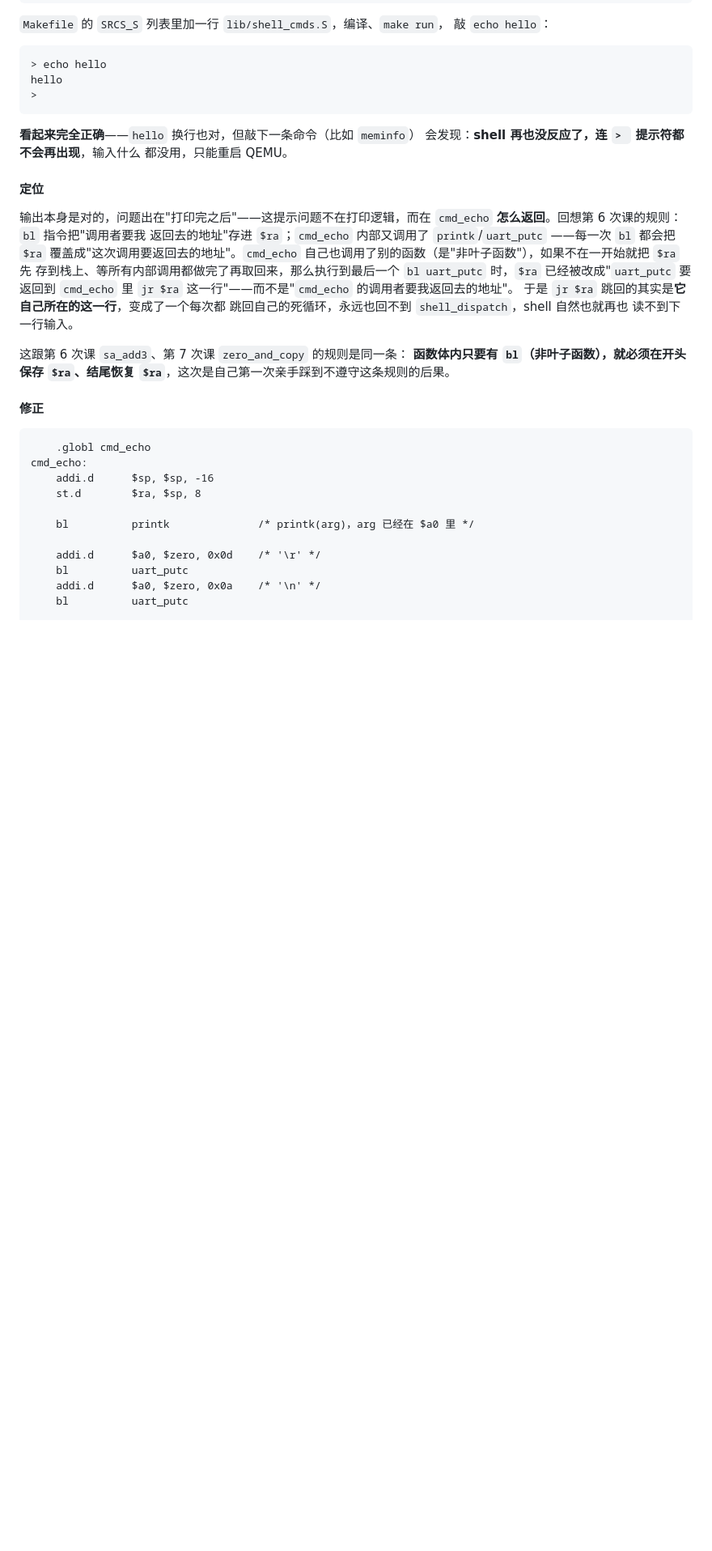
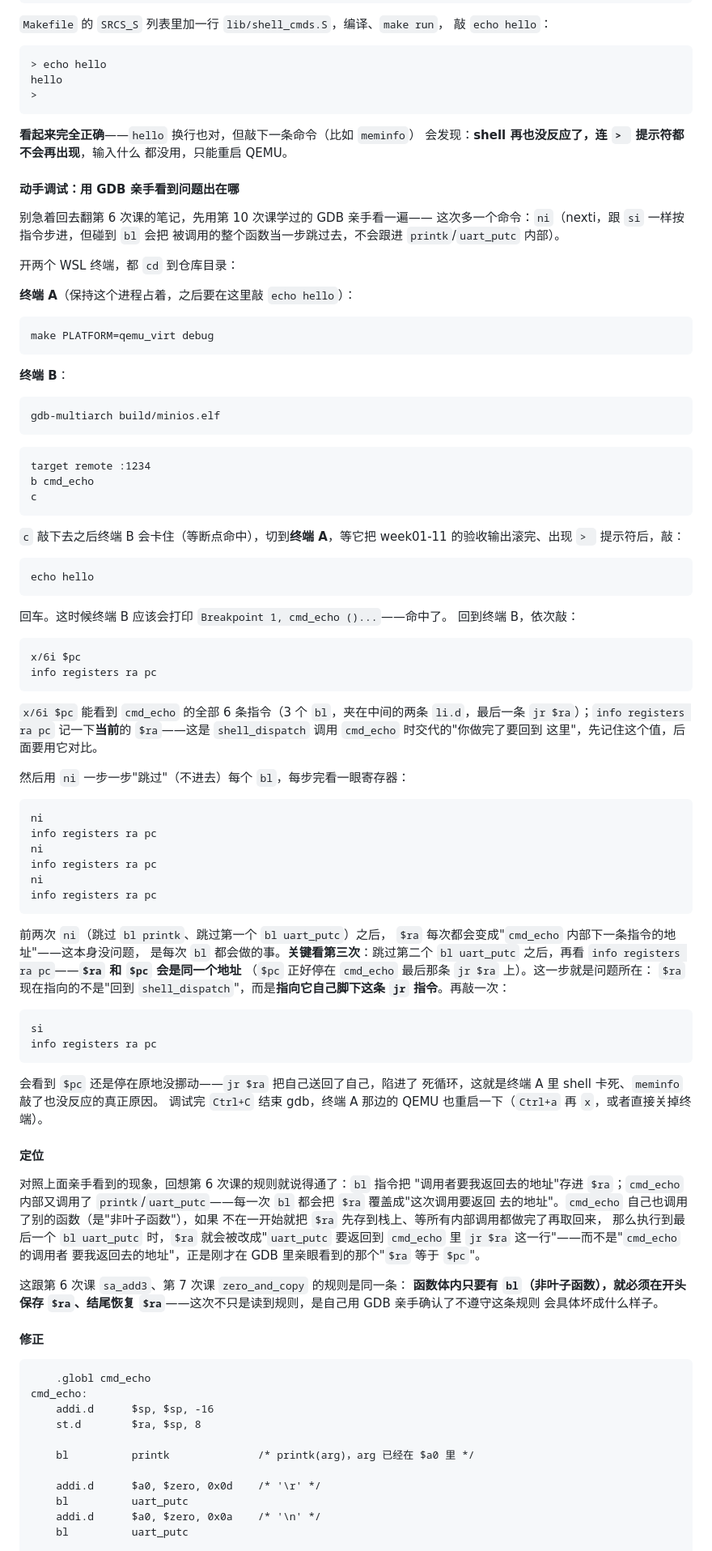
Before and after one commit to cxi218447-byte/miniOS, a Markdown page: docs/12/board_2k0300_setup.md, the part around the change. Shown at 81% size. Rendered like a GitHub page; blank space fills up the shorter version.

Commit message:
docs(12): add hands-on GDB exercise to §8.4's echo debugging walkthrough
Instead of just explaining why the missing-$ra version hangs, students
now diagnose it themselves with GDB before the explanation confirms
it - reusing the two-terminal make debug / gdb-multiarch / target
remote workflow from docs/10, plus nexti (ni) to step over bl calls
without diving into printk/uart_putc internals. The exercise has them
compare $ra against $pc right before the final jr $ra and watch them
turn out equal, then single-step once more to see $pc not move -
directly observing the self-jump infinite loop rather than being told
about it.

Tried to capture a live scripted transcript first (background QEMU +
gdb-batch via a FIFO) to include real output, but couldn't get the
serial-input timing to cooperate in this sandboxed environment across
several attempts. Fell back to instructions grounded in verified
objdump analysis of the actual compiled cmd_echo (confirmed: the final
bl's return address equals the very next instruction, which is the jr
$ra itself) rather than an invented transcript - accurate by
construction, just not a captured session. Students running this in
two real terminals shouldn't hit the same friction.

Co-Authored-By: Claude Sonnet 5 <noreply@anthropic.com>

````diff
--- a/docs/12/board_2k0300_setup.md
+++ b/docs/12/board_2k0300_setup.md
@@ -924,23 +924,96 @@ hello
 会发现：**shell 再也没反应了，连 `> ` 提示符都不会再出现**，输入什么
 都没用，只能重启 QEMU。
 
+#### 动手调试：用 GDB 亲手看到问题出在哪
+
+别急着回去翻第 6 次课的笔记，先用第 10 次课学过的 GDB 亲手看一遍——
+这次多一个命令：`ni`（nexti，跟 `si` 一样按指令步进，但碰到 `bl` 会把
+被调用的整个函数当一步跳过去，不会跟进 `printk`/`uart_putc` 内部）。
+
+开两个 WSL 终端，都 `cd` 到仓库目录：
+
+**终端 A**（保持这个进程占着，之后要在这里敲 `echo hello`）：
+
+```bash
+make PLATFORM=qemu_virt debug
+```
+
+**终端 B**：
+
+```bash
+gdb-multiarch build/minios.elf
+```
+
+```text
+target remote :1234
+b cmd_echo
+c
+```
+
+`c` 敲下去之后终端 B 会卡住（等断点命中），切到**终端 A**，等它把
+week01-11 的验收输出滚完、出现 `> ` 提示符后，敲：
+
+```text
+echo hello
+```
+
+回车。这时候终端 B 应该会打印 `Breakpoint 1, cmd_echo ()...`——命中了。
+回到终端 B，依次敲：
+
+```text
+x/6i $pc
+info registers ra pc
+```
+
+`x/6i $pc` 能看到 `cmd_echo` 的全部 6 条指令（3 个 `bl`，夹在中间的两条
+`li.d`，最后一条 `jr $ra`）；`info registers ra pc` 记一下**当前**的
+`$ra`——这是 `shell_dispatch` 调用 `cmd_echo` 时交代的"你做完了要回到
+这里"，先记住这个值，后面要用它对比。
+
+然后用 `ni` 一步一步"跳过"（不进去）每个 `bl`，每步完看一眼寄存器：
+
+```text
+ni
+info registers ra pc
+ni
+info registers ra pc
+ni
+info registers ra pc
+```
+
+前两次 `ni`（跳过 `bl printk`、跳过第一个 `bl uart_putc`）之后，
+`$ra` 每次都会变成"`cmd_echo` 内部下一条指令的地址"——这本身没问题，
+是每次 `bl` 都会做的事。**关键看第三次**：跳过第二个 `bl uart_putc`
+之后，再看 `info registers ra pc`——**`$ra` 和 `$pc` 会是同一个地址**
+（`$pc` 正好停在 `cmd_echo` 最后那条 `jr $ra` 上）。这一步就是问题所在：
+`$ra` 现在指向的不是"回到 `shell_dispatch`"，而是**指向它自己脚下这条
+`jr` 指令**。再敲一次：
+
+```text
+si
+info registers ra pc
+```
+
+会看到 `$pc` 还是停在原地没挪动——`jr $ra` 把自己送回了自己，陷进了
+死循环，这就是终端 A 里 shell 卡死、`meminfo` 敲了也没反应的真正原因。
+调试完 `Ctrl+C` 结束 gdb，终端 A 那边的 QEMU 也重启一下（`Ctrl+a` 再
+`x`，或者直接关掉终端）。
+
 #### 定位
 
-输出本身是对的，问题出在"打印完之后"——这提示问题不在打印逻辑，而在
-`cmd_echo` **怎么返回**。回想第 6 次课的规则：`bl` 指令把"调用者要我
-返回去的地址"存进 `$ra`；`cmd_echo` 内部又调用了 `printk`/`uart_putc`
-——每一次 `bl` 都会把 `$ra` 覆盖成"这次调用要返回去的地址"。`cmd_echo`
-自己也调用了别的函数（是"非叶子函数"），如果不在一开始就把 `$ra` 先
-存到栈上、等所有内部调用都做完了再取回来，那么执行到最后一个
-`bl uart_putc` 时，`$ra` 已经被改成"`uart_putc` 要返回到 `cmd_echo`
-里 `jr $ra` 这一行"——而不是"`cmd_echo` 的调用者要我返回去的地址"。
-于是 `jr $ra` 跳回的其实是**它自己所在的这一行**，变成了一个每次都
-跳回自己的死循环，永远也回不到 `shell_dispatch`，shell 自然也就再也
-读不到下一行输入。
+对照上面亲手看到的现象，回想第 6 次课的规则就说得通了：`bl` 指令把
+"调用者要我返回去的地址"存进 `$ra`；`cmd_echo` 内部又调用了
+`printk`/`uart_putc`——每一次 `bl` 都会把 `$ra` 覆盖成"这次调用要返回
+去的地址"。`cmd_echo` 自己也调用了别的函数（是"非叶子函数"），如果
+不在一开始就把 `$ra` 先存到栈上、等所有内部调用都做完了再取回来，
+那么执行到最后一个 `bl uart_putc` 时，`$ra` 就会被改成"`uart_putc`
+要返回到 `cmd_echo` 里 `jr $ra` 这一行"——而不是"`cmd_echo` 的调用者
+要我返回去的地址"，正是刚才在 GDB 里亲眼看到的那个"`$ra` 等于 `$pc`"。
 
 这跟第 6 次课 `sa_add3`、第 7 次课 `zero_and_copy` 的规则是同一条：
 **函数体内只要有 `bl`（非叶子函数），就必须在开头保存 `$ra`、结尾恢复
-`$ra`**，这次是自己第一次亲手踩到不遵守这条规则的后果。
+`$ra`**——这次不只是读到规则，是自己用 GDB 亲手确认了不遵守这条规则
+会具体坏成什么样子。
 
 #### 修正
 
````
